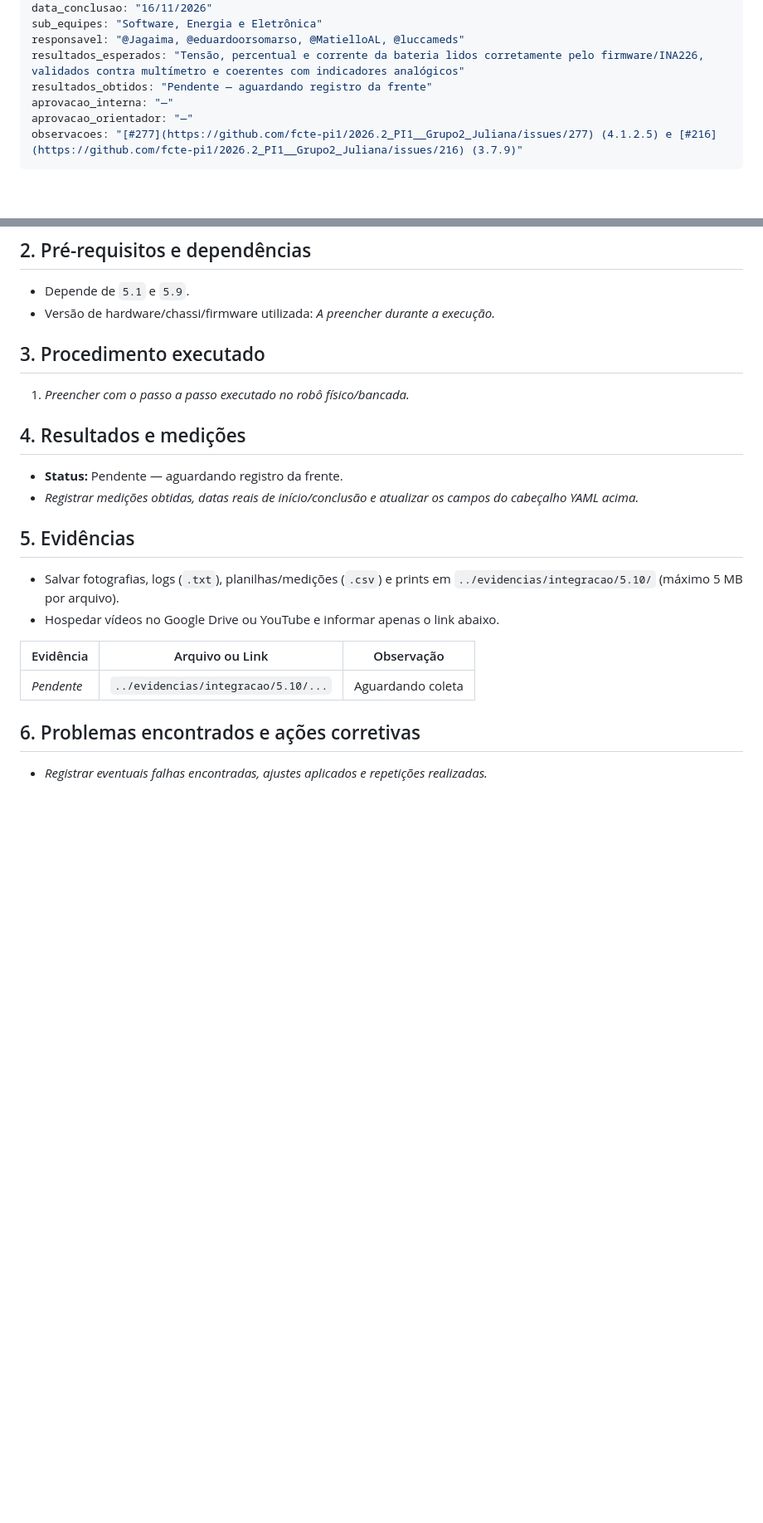
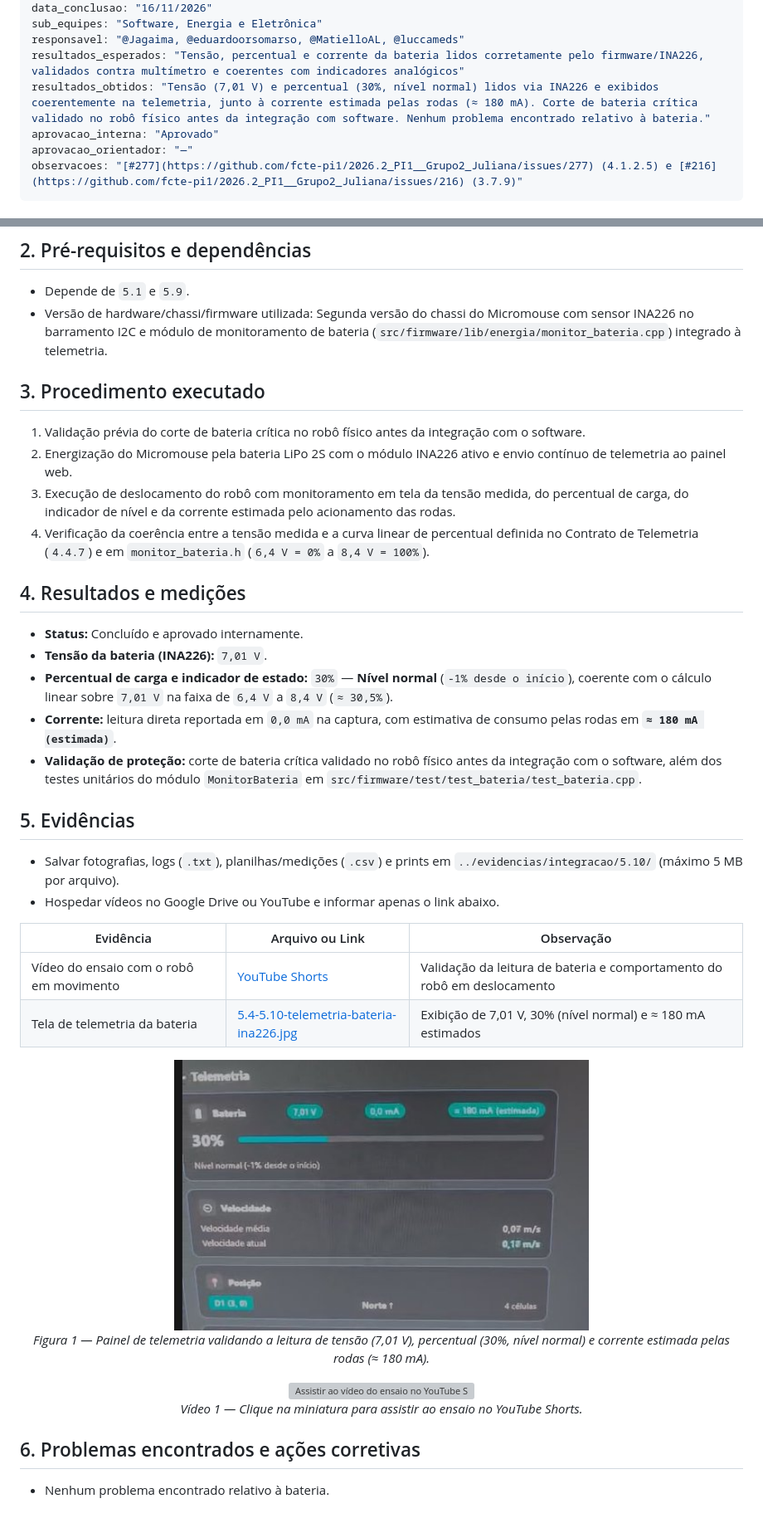
Before and after one commit to fcte-pi1/2026.2_PI1__Grupo2_Juliana, a Markdown page: docs/integracao/5.10-leitura-bateria-ina226.md, 2 parts joined by grey strips. Shown at 83% size. GitHub-like rendering; pictures changed too: docs/figs/energia/5.4-5.10-telemetria-bateria-ina226.jpg (added); blank space fills up the shorter version; grey boxes are pictures that could not be loaded.

```diff
--- a/docs/integracao/5.10-leitura-bateria-ina226.md
+++ b/docs/integracao/5.10-leitura-bateria-ina226.md
@@ -8,8 +8,8 @@ data_conclusao: "16/11/2026"
 sub_equipes: "Software, Energia e Eletrônica"
 responsavel: "@Jagaima, @eduardoorsomarso, @MatielloAL, @luccameds"
 resultados_esperados: "Tensão, percentual e corrente da bateria lidos corretamente pelo firmware/INA226, validados contra multímetro e coerentes com indicadores analógicos"
-resultados_obtidos: "Pendente — aguardando registro da frente"
-aprovacao_interna: "—"
+resultados_obtidos: "Tensão (7,01 V) e percentual (30%, nível normal) lidos via INA226 e exibidos coerentemente na telemetria, junto à corrente estimada pelas rodas (≈ 180 mA). Corte de bateria crítica validado no robô físico antes da integração com software. Nenhum problema encontrado relativo à bateria."
+aprovacao_interna: "Aprovado"
 aprovacao_orientador: "—"
 observacoes: "[#277](https://github.com/fcte-pi1/2026.2_PI1__Grupo2_Juliana/issues/277) (4.1.2.5) e [#216](https://github.com/fcte-pi1/2026.2_PI1__Grupo2_Juliana/issues/216) (3.7.9)"
 ---
@@ -25,16 +25,22 @@ Leitura de bateria (tensão, percentual e corrente via INA226) e validação dos
 ## 2. Pré-requisitos e dependências
 
 - Depende de `5.1` e `5.9`.
-- Versão de hardware/chassi/firmware utilizada: *A preencher durante a execução.*
+- Versão de hardware/chassi/firmware utilizada: Segunda versão do chassi do Micromouse com sensor INA226 no barramento I2C e módulo de monitoramento de bateria (`src/firmware/lib/energia/monitor_bateria.cpp`) integrado à telemetria.
 
 ## 3. Procedimento executado
 
-1. *Preencher com o passo a passo executado no robô físico/bancada.*
+1. Validação prévia do corte de bateria crítica no robô físico antes da integração com o software.
+2. Energização do Micromouse pela bateria LiPo 2S com o módulo INA226 ativo e envio contínuo de telemetria ao painel web.
+3. Execução de deslocamento do robô com monitoramento em tela da tensão medida, do percentual de carga, do indicador de nível e da corrente estimada pelo acionamento das rodas.
+4. Verificação da coerência entre a tensão medida e a curva linear de percentual definida no Contrato de Telemetria (`4.4.7`) e em `monitor_bateria.h` (`6,4 V = 0%` a `8,4 V = 100%`).
 
 ## 4. Resultados e medições
 
-- **Status:** Pendente — aguardando registro da frente.
-- *Registrar medições obtidas, datas reais de início/conclusão e atualizar os campos do cabeçalho YAML acima.*
+- **Status:** Concluído e aprovado internamente.
+- **Tensão da bateria (INA226):** `7,01 V`.
+- **Percentual de carga e indicador de estado:** `30%` — **Nível normal** (`-1% desde o início`), coerente com o cálculo linear sobre `7,01 V` na faixa de `6,4 V` a `8,4 V` (`≈ 30,5%`).
+- **Corrente:** leitura direta reportada em `0,0 mA` na captura, com estimativa de consumo pelas rodas em **`≈ 180 mA (estimada)`**.
+- **Validação de proteção:** corte de bateria crítica validado no robô físico antes da integração com o software, além dos testes unitários do módulo `MonitorBateria` em `src/firmware/test/test_bateria/test_bateria.cpp`.
 
 ## 5. Evidências
 
@@ -43,8 +49,21 @@ Leitura de bateria (tensão, percentual e corrente via INA226) e validação dos
 
 | Evidência | Arquivo ou Link | Observação |
 |---|---|---|
-| *Pendente* | `../evidencias/integracao/5.10/...` | Aguardando coleta |
+| Vídeo do ensaio com o robô em movimento | [YouTube Shorts](https://youtube.com/shorts/2c-H9WN0ZdM?feature=share) | Validação da leitura de bateria e comportamento do robô em deslocamento |
+| Tela de telemetria da bateria | [5.4-5.10-telemetria-bateria-ina226.jpg](../figs/energia/5.4-5.10-telemetria-bateria-ina226.jpg) | Exibição de 7,01 V, 30% (nível normal) e ≈ 180 mA estimados |
+
+<p align="center">
+  <img src="../figs/energia/5.4-5.10-telemetria-bateria-ina226.jpg" alt="Painel de telemetria exibindo leitura da bateria: 7,01 V, 30% e 180 mA estimados" width="500"/>
+  <br><em>Figura 1 — Painel de telemetria validando a leitura de tensão (7,01 V), percentual (30%, nível normal) e corrente estimada pelas rodas (≈ 180 mA).</em>
+</p>
+
+<p align="center">
+  <a href="https://youtube.com/shorts/2c-H9WN0ZdM?feature=share" target="_blank">
+    <img src="https://img.youtube.com/vi/2c-H9WN0ZdM/hqdefault.jpg" alt="Assistir ao vídeo do ensaio no YouTube Shorts" width="400"/>
+  </a>
+  <br><em>Vídeo 1 — Clique na miniatura para assistir ao ensaio no YouTube Shorts.</em>
+</p>
 
 ## 6. Problemas encontrados e ações corretivas
 
-- *Registrar eventuais falhas encontradas, ajustes aplicados e repetições realizadas.*
+- Nenhum problema encontrado relativo à bateria.
```
Also changed, not shown: docs/integracao/5.2-centro-gravidade-bateria.md (+16 -8 lines), docs/integracao/5.4-estabilidade-eletrica-autonomia.md (+28 -8 lines), docs/figs/energia/5.2-centro-gravidade-bateria.jpg (added).
